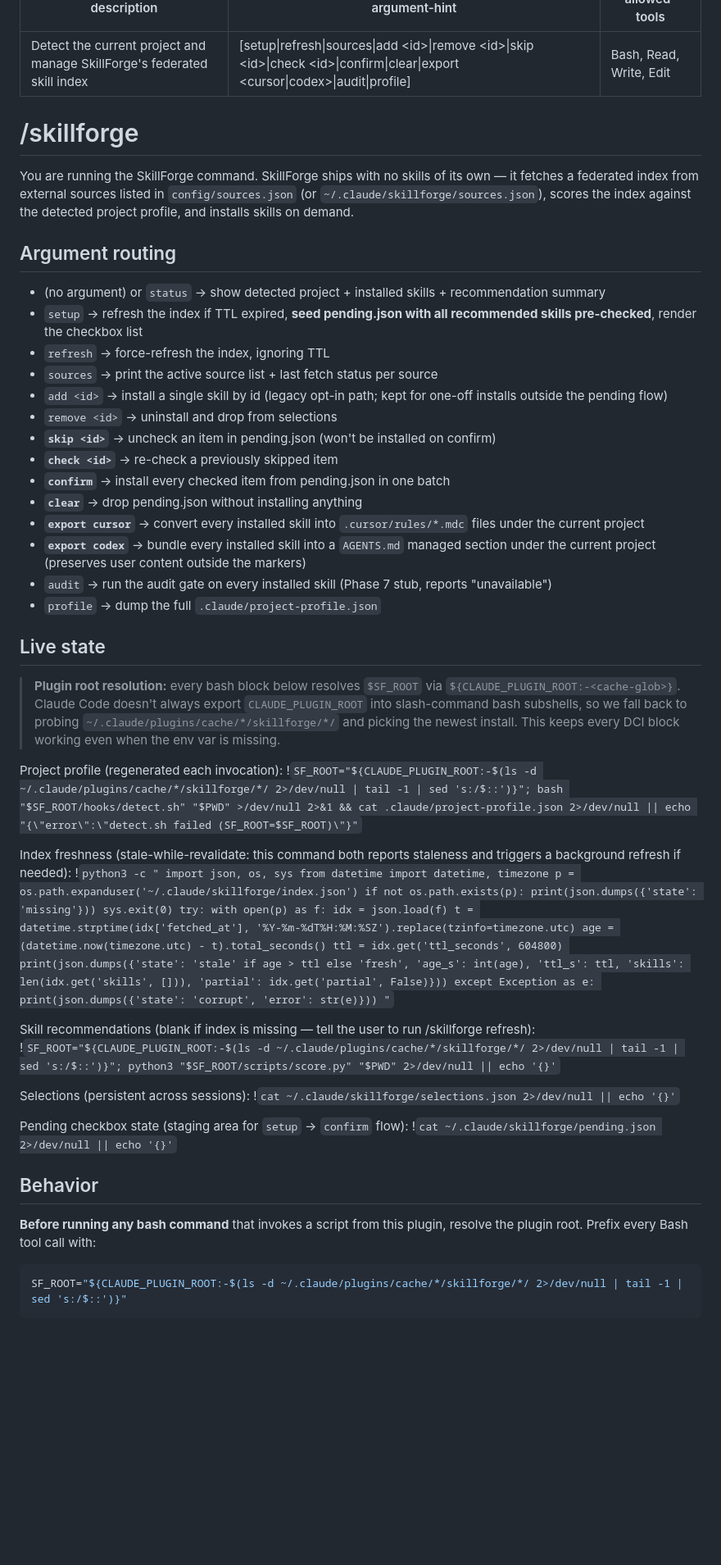
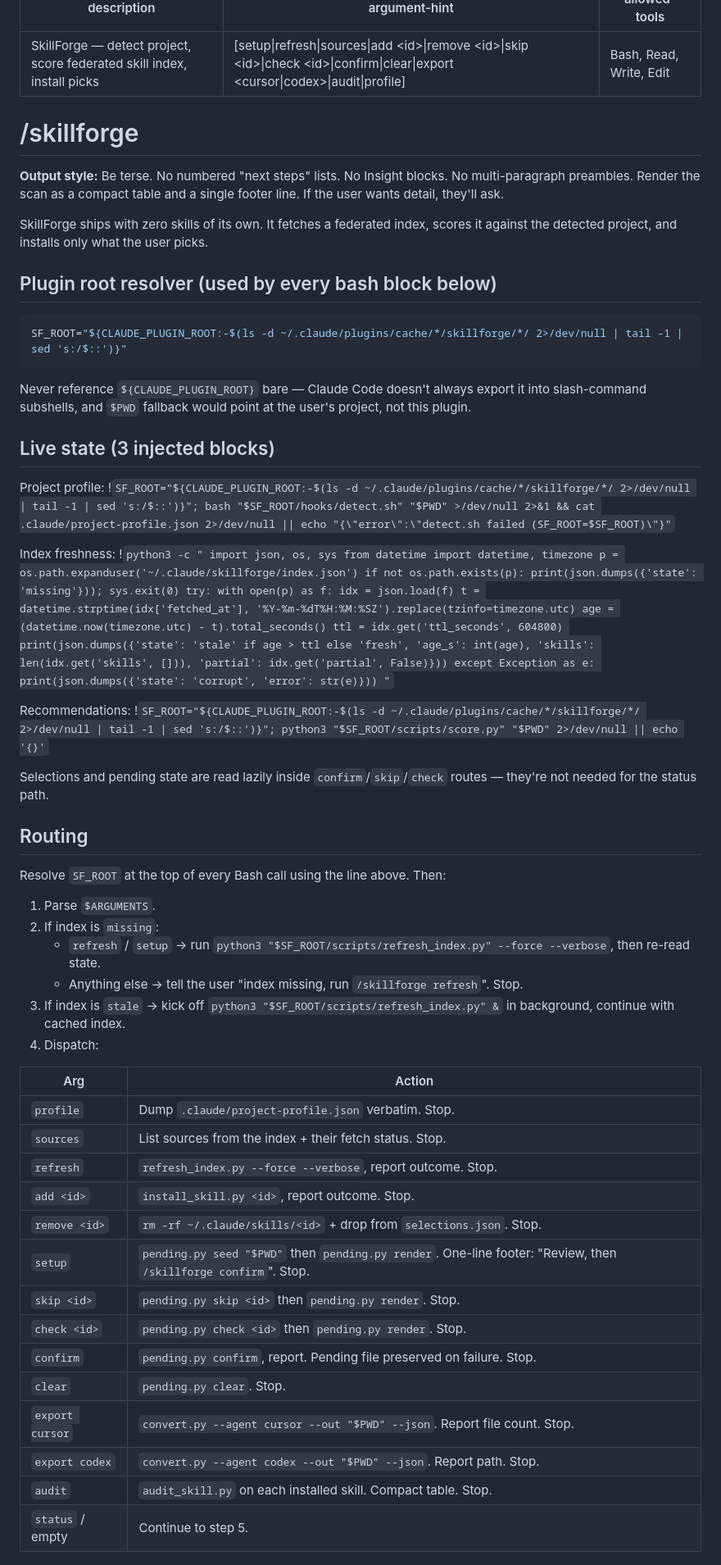
Before and after one commit to yajinn/SkillPro, a Markdown page: commands/skillforge.md, the part around one of its changes. Shown at 82% size. Drawn GitHub-style; blank space fills up the shorter version.

````diff
--- a/commands/skillforge.md
+++ b/commands/skillforge.md
@@ -1,76 +1,81 @@
 ---
-description: Detect the current project and manage SkillForge's federated skill index
+description: SkillForge — detect project, score federated skill index, install picks
 argument-hint: "[setup|refresh|sources|add <id>|remove <id>|skip <id>|check <id>|confirm|clear|export <cursor|codex>|audit|profile]"
 allowed-tools: Bash, Read, Write, Edit
 ---
 
 # /skillforge
 
-You are running the SkillForge command. SkillForge ships with no skills of
-its own — it fetches a federated index from external sources listed in
-`config/sources.json` (or `~/.claude/skillforge/sources.json`), scores the
-index against the detected project profile, and installs skills on demand.
+**Output style:** Be terse. No numbered "next steps" lists. No Insight blocks.
+No multi-paragraph preambles. Render the scan as a compact table and a single
+footer line. If the user wants detail, they'll ask.
 
-## Argument routing
+SkillForge ships with zero skills of its own. It fetches a federated index,
+scores it against the detected project, and installs only what the user picks.
 
-- (no argument) or `status` → show detected project + installed skills + recommendation summary
-- `setup` → refresh the index if TTL expired, **seed pending.json with all recommended skills pre-checked**, render the checkbox list
-- `refresh` → force-refresh the index, ignoring TTL
-- `sources` → print the active source list + last fetch status per source
-- `add <id>` → install a single skill by id (legacy opt-in path; kept for one-off installs outside the pending flow)
-- `remove <id>` → uninstall and drop from selections
-- **`skip <id>`** → uncheck an item in pending.json (won't be installed on confirm)
-- **`check <id>`** → re-check a previously skipped item
-- **`confirm`** → install every checked item from pending.json in one batch
-- **`clear`** → drop pending.json without installing anything
-- **`export cursor`** → convert every installed skill into `.cursor/rules/*.mdc` files under the current project
-- **`export codex`** → bundle every installed skill into a `AGENTS.md` managed section under the current project (preserves user content outside the markers)
-- `audit` → run the audit gate on every installed skill (Phase 7 stub, reports "unavailable")
-- `profile` → dump the full `.claude/project-profile.json`
+## Plugin root resolver (used by every bash block below)
 
-## Live state
+```bash
+SF_ROOT="${CLAUDE_PLUGIN_ROOT:-$(ls -d ~/.claude/plugins/cache/*/skillforge/*/ 2>/dev/null | tail -1 | sed 's:/$::')}"
+```
 
-> **Plugin root resolution:** every bash block below resolves `$SF_ROOT`
-> via `${CLAUDE_PLUGIN_ROOT:-<cache-glob>}`. Claude Code doesn't always
-> export `CLAUDE_PLUGIN_ROOT` into slash-command bash subshells, so we
-> fall back to probing `~/.claude/plugins/cache/*/skillforge/*/` and
-> picking the newest install. This keeps every DCI block working even
-> when the env var is missing.
+Never reference `${CLAUDE_PLUGIN_ROOT}` bare — Claude Code doesn't always
+export it into slash-command subshells, and `$PWD` fallback would point
+at the user's project, not this plugin.
 
-Project profile (regenerated each invocation):
+## Live state (3 injected blocks)
+
+Project profile:
 !`SF_ROOT="${CLAUDE_PLUGIN_ROOT:-$(ls -d ~/.claude/plugins/cache/*/skillforge/*/ 2>/dev/null | tail -1 | sed 's:/$::')}"; bash "$SF_ROOT/hooks/detect.sh" "$PWD" >/dev/null 2>&1 && cat .claude/project-profile.json 2>/dev/null || echo "{\"error\":\"detect.sh failed (SF_ROOT=$SF_ROOT)\"}"`
 
-Index freshness (stale-while-revalidate: this command both reports staleness and triggers a background refresh if needed):
+Index freshness:
 !`python3 -c "
 import json, os, sys
 from datetime import datetime, timezone
 p = os.path.expanduser('~/.claude/skillforge/index.json')
 if not os.path.exists(p):
-    print(json.dumps({'state': 'missing'}))
-    sys.exit(0)
+    print(json.dumps({'state': 'missing'})); sys.exit(0)
 try:
     with open(p) as f: idx = json.load(f)
     t = datetime.strptime(idx['fetched_at'], '%Y-%m-%dT%H:%M:%SZ').replace(tzinfo=timezone.utc)
     age = (datetime.now(timezone.utc) - t).total_seconds()
     ttl = idx.get('ttl_seconds', 604800)
-    print(json.dumps({'state': 'stale' if age > ttl else 'fresh', 'age_s': int(age), 'ttl_s': ttl, 'skills': len(idx.get('skills', [])), 'partial': idx.get('partial', False)}))
+    print(json.dumps({'state': 'stale' if age > ttl else 'fresh', 'age_s': int(age), 'skills': len(idx.get('skills', [])), 'partial': idx.get('partial', False)}))
 except Exception as e:
     print(json.dumps({'state': 'corrupt', 'error': str(e)}))
 "`
 
-Skill recommendations (blank if index is missing — tell the user to run /skillforge refresh):
+Recommendations:
 !`SF_ROOT="${CLAUDE_PLUGIN_ROOT:-$(ls -d ~/.claude/plugins/cache/*/skillforge/*/ 2>/dev/null | tail -1 | sed 's:/$::')}"; python3 "$SF_ROOT/scripts/score.py" "$PWD" 2>/dev/null || echo '{}'`
 
-Selections (persistent across sessions):
-!`cat ~/.claude/skillforge/selections.json 2>/dev/null || echo '{}'`
+Selections and pending state are read lazily inside `confirm`/`skip`/`check`
+routes — they're not needed for the status path.
 
-Pending checkbox state (staging area for `setup` → `confirm` flow):
-!`cat ~/.claude/skillforge/pending.json 2>/dev/null || echo '{}'`
+## Routing
 
-## Behavior
+Resolve `SF_ROOT` at the top of every Bash call using the line above. Then:
 
-**Before running any bash command** that invokes a script from this
-plugin, resolve the plugin root. Prefix every Bash tool call with:
+1. Parse `$ARGUMENTS`.
+2. If index is `missing`:
+   - `refresh` / `setup` → run `python3 "$SF_ROOT/scripts/refresh_index.py" --force --verbose`, then re-read state.
+   - Anything else → tell the user "index missing, run `/skillforge refresh`". Stop.
+3. If index is `stale` → kick off `python3 "$SF_ROOT/scripts/refresh_index.py" &` in background, continue with cached index.
+4. Dispatch:
 
-```bash
-SF_ROOT="${CLAUDE_PLUGIN_ROOT:-$(ls -d ~/.claude/plugins/cache/*/skillforge/*/ 2>/dev/null | tail -1 | sed 's:/$::')}"
+| Arg | Action |
+|-----|--------|
+| `profile` | Dump `.claude/project-profile.json` verbatim. Stop. |
+| `sources` | List sources from the index + their fetch status. Stop. |
+| `refresh` | `refresh_index.py --force --verbose`, report outcome. Stop. |
+| `add <id>` | `install_skill.py <id>`, report outcome. Stop. |
+| `remove <id>` | `rm -rf ~/.claude/skills/<id>` + drop from `selections.json`. Stop. |
+| `setup` | `pending.py seed "$PWD"` then `pending.py render`. One-line footer: "Review, then `/skillforge confirm`". Stop. |
+| `skip <id>` | `pending.py skip <id>` then `pending.py render`. Stop. |
+| `check <id>` | `pending.py check <id>` then `pending.py render`. Stop. |
+| `confirm` | `pending.py confirm`, report. Pending file preserved on failure. Stop. |
+| `clear` | `pending.py clear`. Stop. |
+| `export cursor` | `convert.py --agent cursor --out "$PWD" --json`. Report file count. Stop. |
+| `export codex` | `convert.py --agent codex --out "$PWD" --json`. Report path. Stop. |
+| `audit` | `audit_skill.py` on each installed skill. Compact table. Stop. |
+| `status` / empty | Continue to step 5. |
+
````
Also changed, not shown: other parts of commands/skillforge.md (+27 -77 lines).
